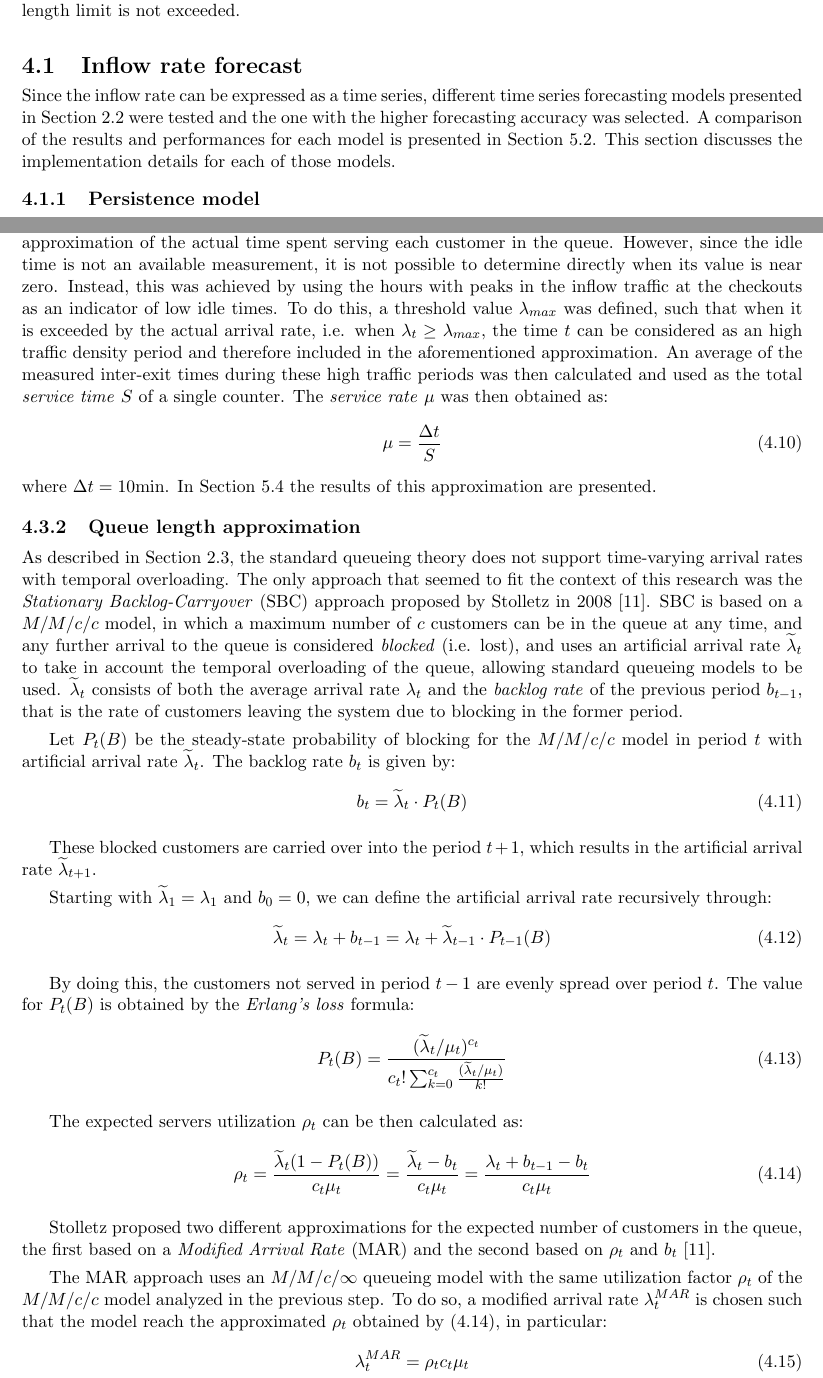
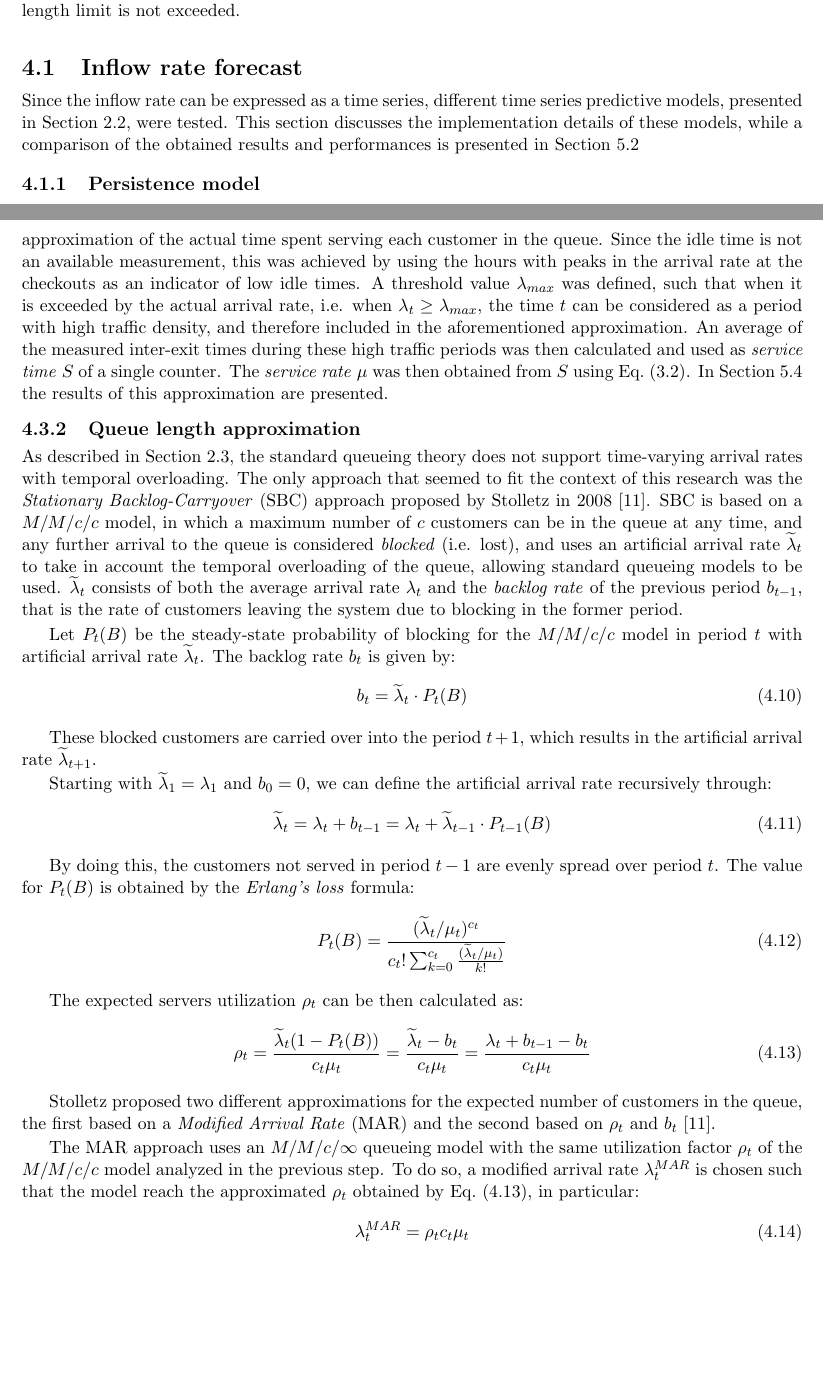
Before and after one commit to materight/bachelor-thesis, a LaTeX thesis (thesis.tex, which reads chapters/4_solution.tex): two parts of pages 21 and 25 of 34 before the commit and two parts of pages 21 and 25 of 33 after it, joined at a grey line, cut so that both start at the same text, the shorter picture padded with empty space. Compiled offline with pdfLaTeX.

Commit message:
Fix equations

```diff
--- a/chapters/4_solution.tex
+++ b/chapters/4_solution.tex
@@ -6,7 +6,7 @@ This chapter describes the methods used to build the final predictive model. As
 \section{Inflow rate forecast}
 \label{sec:inflow_rate_forecast}
 
-Since the inflow rate can be expressed as a time series, different time series forecasting models presented in Section~\ref{sec:time_series_forecasting} were tested and the one with the higher forecasting accuracy was selected. A comparison of the results and performances for each model is presented in Section~\ref{sec:inflow_rate_forecast_results}. This section discusses the implementation details for each of those models.
+Since the inflow rate can be expressed as a time series, different time series predictive models, presented in Section~\ref{sec:time_series_forecasting}, were tested. This section discusses the implementation details of these models, while a comparison of the obtained results and performances is presented in Section~\ref{sec:inflow_rate_forecast_results}
 
 \subsection{Persistence model}
 \label{subsec:persistence_model}
@@ -150,11 +150,7 @@ A forecast of the arrival rate \( \lambda(t) \) has been proposed in the previou
 
 In Section~\ref{subsec:service_time_approximations}, various possible approximations for the service time were introduced. In Section~\ref{subsec:service_rate_and_open_terminals_count_approximation}, it was shown that a constant, and therefore time-independent, service rate could be used without losing precision. This constant service rate was obtained by investigating the time spent in idle by each terminal, which was determined by the analysis of the inter-exit times.
 
-As described in Section~\ref{subsec:service_time_approximations}, when the time spent in idle by the counters’ staff becomes insignificant, i.e. when it approaches a value of zero, the customers’ inter-exit times can give a good approximation of the actual time spent serving each customer in the queue. However, since the idle time is not an available measurement, it is not possible to determine directly when its value is near zero. Instead, this was achieved by using the hours with peaks in the inflow traffic at the checkouts as an indicator of low idle times. To do this, a threshold value \( \lambda_{max} \) was defined, such that when it is exceeded by the actual arrival rate, i.e. when \( \lambda_t \ge \lambda_{max} \), the time \( t \) can be considered as an high traffic density period and therefore included in the aforementioned approximation. An average of the measured inter-exit times during these high traffic periods was then calculated and used as the total \emph{service time} \( S \) of a single counter. The \emph{service rate} \( \mu \) was then obtained as:
-\begin{equation}
-  \mu = \frac{\Delta t}{S}
-\end{equation}
-where \( \Delta t = 10\text{min} \). In Section~\ref{sec:queue_length_forecast_results} the results of this approximation are presented.
+As described in Section~\ref{subsec:service_time_approximations}, when the time spent in idle by the counters’ staff becomes insignificant, i.e. when it approaches a value of zero, the customers’ inter-exit times can give a good approximation of the actual time spent serving each customer in the queue. Since the idle time is not an available measurement, this was achieved by using the hours with peaks in the arrival rate at the checkouts as an indicator of low idle times. A threshold value \( \lambda_{max} \) was defined, such that when it is exceeded by the actual arrival rate, i.e. when \( \lambda_t \ge \lambda_{max} \), the time \( t \) can be considered as a period with high traffic density, and therefore included in the aforementioned approximation. An average of the measured inter-exit times during these high traffic periods was then calculated and used as \emph{service time} \( S \) of a single counter. The \emph{service rate} \( \mu \) was then obtained from \( S \) using Eq.~(\ref{eq:service_rate}). In Section~\ref{sec:queue_length_forecast_results} the results of this approximation are presented.
 
 \subsection{Queue length approximation}
 \label{subsec:queue_length_approximation}
@@ -181,12 +177,12 @@ By doing this, the customers not served in period \( t-1 \) are evenly spread ov
 The expected servers utilization \( \rho_t \) can be then calculated as:
 \begin{equation}
   \rho_t = \frac{\widetilde{\lambda}_t(1 - P_t(B))}{c_t\mu_t} = \frac{\widetilde{\lambda}_t - b_t}{c_t\mu_t} = \frac{\lambda_t + b_{t-1} - b_t}{c_t\mu_t}
-  \label{eq:2}
+  \label{eq:servers_utilization}
 \end{equation}
 
 Stolletz proposed two different approximations for the expected number of customers in the queue, the first based on a \emph{Modified Arrival Rate} (MAR) and the second based on \( \rho_t \) and \( b_t \)~\cite{stolletz}.
 
-The MAR approach uses an \( M/M/c/\infty \) queueing model with the same utilization factor \( \rho_t \) of the \( M/M/c/c \) model analyzed in the previous step. To do so, a modified arrival rate \( \lambda_t^{MAR} \) is chosen such that the model reach the approximated \( \rho_t \) obtained by (\ref{eq:2}), in particular:
+The MAR approach uses an \( M/M/c/\infty \) queueing model with the same utilization factor \( \rho_t \) of the \( M/M/c/c \) model analyzed in the previous step. To do so, a modified arrival rate \( \lambda_t^{MAR} \) is chosen such that the model reach the approximated \( \rho_t \) obtained by Eq.~(\ref{eq:servers_utilization}), in particular:
 \begin{equation}
   \lambda_t^{MAR} = \rho_t c_t \mu_t
 \end{equation}
```
Also changed, not shown: chapters/3_data_analysis.tex (+2 -1 lines), chapters/5_results.tex (+2 -2 lines), chapters/4_solution.tex (10 more changed lines).
